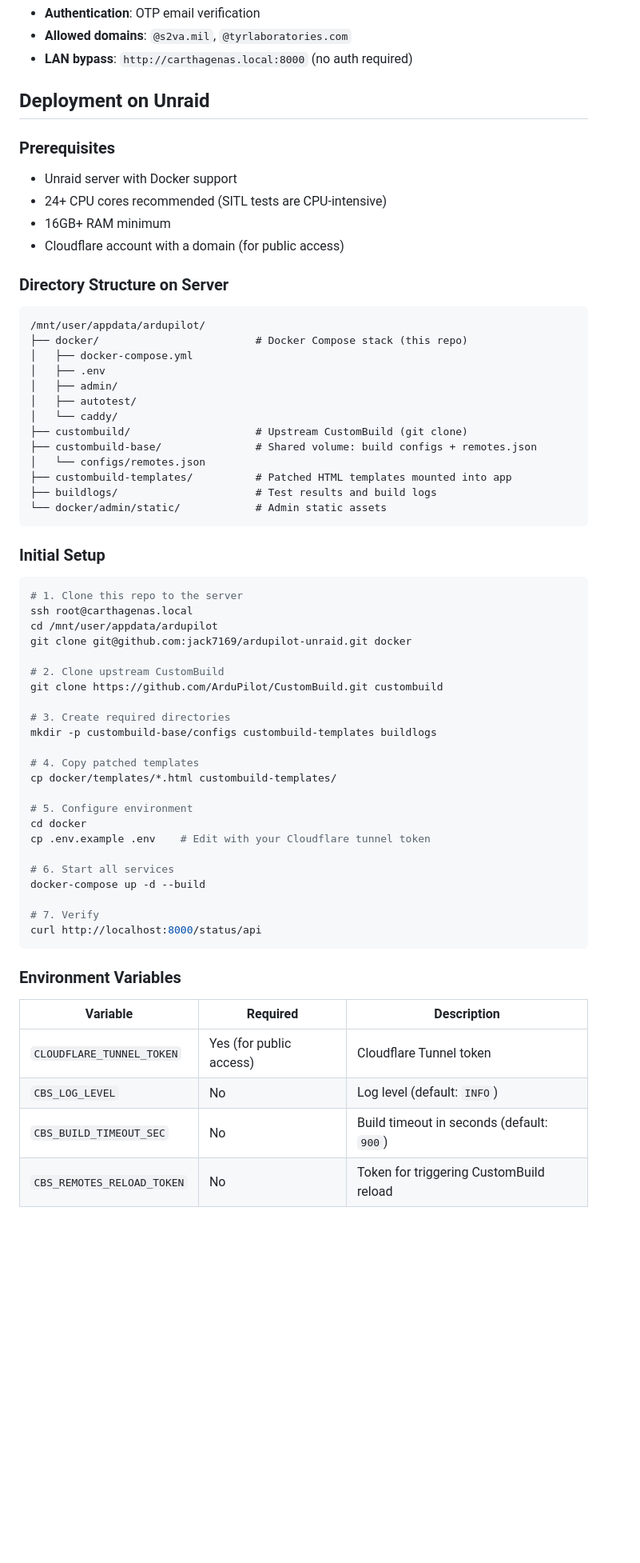
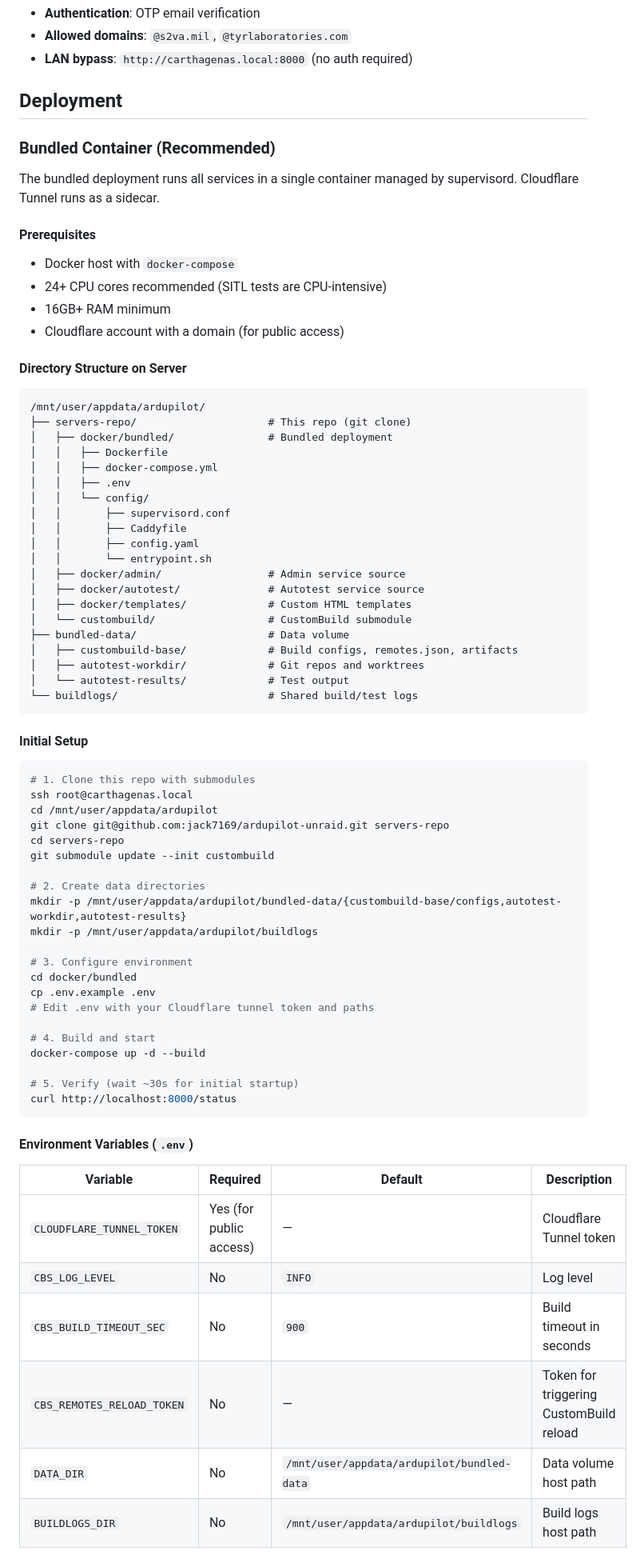
Before and after one commit to jack7169/ardupilot-unraid, a Markdown page: README.md, the part around one of its changes. Shown at 80% size. GitHub-like rendering; blank space fills up the shorter version.

````diff
--- a/README.md
+++ b/README.md
@@ -344,67 +347,78 @@ Public access at `https://jforbes.us` is gated by Cloudflare Zero Trust:
 - **Allowed domains**: `@s2va.mil`, `@tyrlaboratories.com`
 - **LAN bypass**: `http://carthagenas.local:8000` (no auth required)
 
-## Deployment on Unraid
+## Deployment
 
-### Prerequisites
+### Bundled Container (Recommended)
 
-- Unraid server with Docker support
+The bundled deployment runs all services in a single container managed by supervisord. Cloudflare Tunnel runs as a sidecar.
+
+#### Prerequisites
+
+- Docker host with `docker-compose`
 - 24+ CPU cores recommended (SITL tests are CPU-intensive)
 - 16GB+ RAM minimum
 - Cloudflare account with a domain (for public access)
 
-### Directory Structure on Server
+#### Directory Structure on Server
 
 ```
 /mnt/user/appdata/ardupilot/
-├── docker/                         # Docker Compose stack (this repo)
-│   ├── docker-compose.yml
-│   ├── .env
-│   ├── admin/
-│   ├── autotest/
-│   └── caddy/
-├── custombuild/                    # Upstream CustomBuild (git clone)
-├── custombuild-base/               # Shared volume: build configs + remotes.json
-│   └── configs/remotes.json
-├── custombuild-templates/          # Patched HTML templates mounted into app
-├── buildlogs/                      # Test results and build logs
-└── docker/admin/static/            # Admin static assets
+├── servers-repo/                     # This repo (git clone)
+│   ├── docker/bundled/               # Bundled deployment
+│   │   ├── Dockerfile
+│   │   ├── docker-compose.yml
+│   │   ├── .env
+│   │   └── config/
+│   │       ├── supervisord.conf
+│   │       ├── Caddyfile
+│   │       ├── config.yaml
+│   │       └── entrypoint.sh
+│   ├── docker/admin/                 # Admin service source
+│   ├── docker/autotest/              # Autotest service source
+│   ├── docker/templates/             # Custom HTML templates
+│   └── custombuild/                  # CustomBuild submodule
+├── bundled-data/                     # Data volume
+│   ├── custombuild-base/             # Build configs, remotes.json, artifacts
+│   ├── autotest-workdir/             # Git repos and worktrees
+│   └── autotest-results/             # Test output
+└── buildlogs/                        # Shared build/test logs
 ```
 
-### Initial Setup
+#### Initial Setup
 
 ```bash
-# 1. Clone this repo to the server
+# 1. Clone this repo with submodules
 ssh root@carthagenas.local
 cd /mnt/user/appdata/ardupilot
-git clone git@github.com:jack7169/ardupilot-unraid.git docker
+git clone git@github.com:jack7169/ardupilot-unraid.git servers-repo
+cd servers-repo
+git submodule update --init custombuild
 
-# 2. Clone upstream CustomBuild
-git clone https://github.com/ArduPilot/CustomBuild.git custombuild
+# 2. Create data directories
+mkdir -p /mnt/user/appdata/ardupilot/bundled-data/{custombuild-base/configs,autotest-workdir,autotest-results}
+mkdir -p /mnt/user/appdata/ardupilot/buildlogs
 
-# 3. Create required directories
-mkdir -p custombuild-base/configs custombuild-templates buildlogs
+# 3. Configure environment
+cd docker/bundled
+cp .env.example .env
+# Edit .env with your Cloudflare tunnel token and paths
 
-# 4. Copy patched templates
-cp docker/templates/*.html custombuild-templates/
-
-# 5. Configure environment
-cd docker
-cp .env.example .env    # Edit with your Cloudflare tunnel token
-
-# 6. Start all services
+# 4. Build and start
 docker-compose up -d --build
 
-# 7. Verify
-curl http://localhost:8000/status/api
+# 5. Verify (wait ~30s for initial startup)
+curl http://localhost:8000/status
 ```
 
-### Environment Variables
+#### Environment Variables (`.env`)
 
-| Variable | Required | Description |
-|----------|----------|-------------|
-| `CLOUDFLARE_TUNNEL_TOKEN` | Yes (for public access) | Cloudflare Tunnel token |
-| `CBS_LOG_LEVEL` | No | Log level (default: `INFO`) |
-| `CBS_BUILD_TIMEOUT_SEC` | No | Build timeout in seconds (default: `900`) |
-| `CBS_REMOTES_RELOAD_TOKEN` | No | Token for triggering CustomBuild reload |
+| Variable | Required | Default | Description |
+|----------|----------|---------|-------------|
+| `CLOUDFLARE_TUNNEL_TOKEN` | Yes (for public access) | — | Cloudflare Tunnel token |
+| `CBS_LOG_LEVEL` | No | `INFO` | Log level |
+| `CBS_BUILD_TIMEOUT_SEC` | No | `900` | Build timeout in seconds |
+| `CBS_REMOTES_RELOAD_TOKEN` | No | — | Token for triggering CustomBuild reload |
+| `DATA_DIR` | No | `/mnt/user/appdata/ardupilot/bundled-data` | Data volume host path |
+| `BUILDLOGS_DIR` | No | `/mnt/user/appdata/ardupilot/buildlogs` | Build logs host path |
 
````
Also changed, not shown: other parts of README.md (+74 -76 lines).
